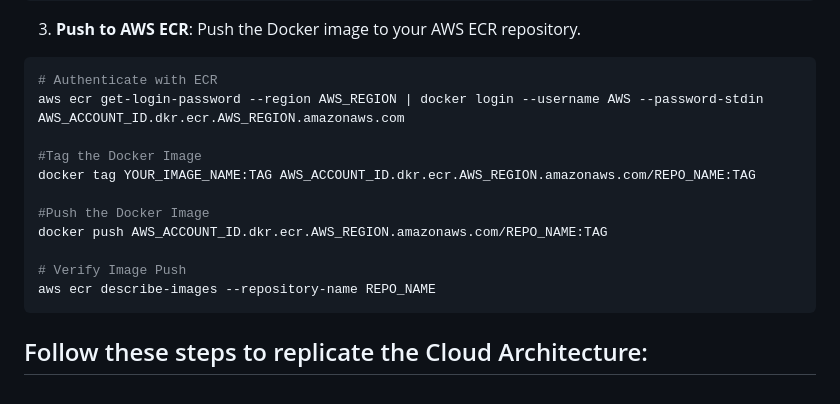
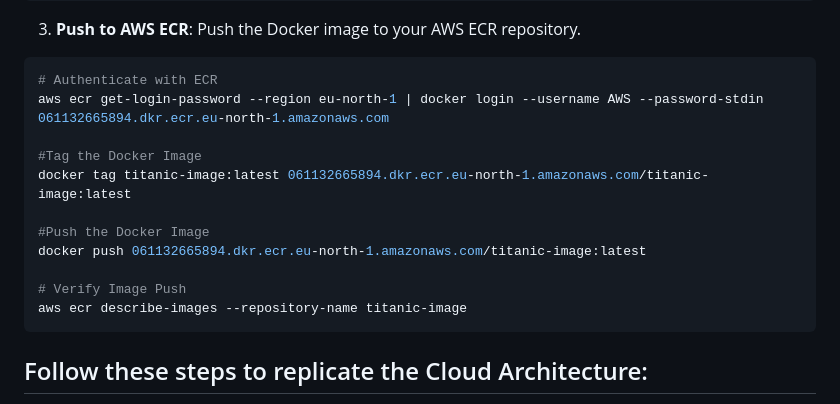
Before and after one commit to TumisangF/Cloud-Programming, a Markdown page: README.md, the part around the change. Drawn GitHub-style.

````diff
--- a/README.md
+++ b/README.md
@@ -44,16 +44,16 @@ docker run -p 5000:80 titanic-image:latest
 3. **Push to AWS ECR**: Push the Docker image to your AWS ECR repository.
 ```bash
 # Authenticate with ECR
-aws ecr get-login-password --region AWS_REGION | docker login --username AWS --password-stdin AWS_ACCOUNT_ID.dkr.ecr.AWS_REGION.amazonaws.com
+aws ecr get-login-password --region eu-north-1 | docker login --username AWS --password-stdin 061132665894.dkr.ecr.eu-north-1.amazonaws.com
 
 #Tag the Docker Image
-docker tag YOUR_IMAGE_NAME:TAG AWS_ACCOUNT_ID.dkr.ecr.AWS_REGION.amazonaws.com/REPO_NAME:TAG
+docker tag titanic-image:latest 061132665894.dkr.ecr.eu-north-1.amazonaws.com/titanic-image:latest
 
 #Push the Docker Image
-docker push AWS_ACCOUNT_ID.dkr.ecr.AWS_REGION.amazonaws.com/REPO_NAME:TAG
+docker push 061132665894.dkr.ecr.eu-north-1.amazonaws.com/titanic-image:latest
 
 # Verify Image Push
-aws ecr describe-images --repository-name REPO_NAME
+aws ecr describe-images --repository-name titanic-image
 ```
 
 ## Follow these steps to replicate the Cloud Architecture:
````
